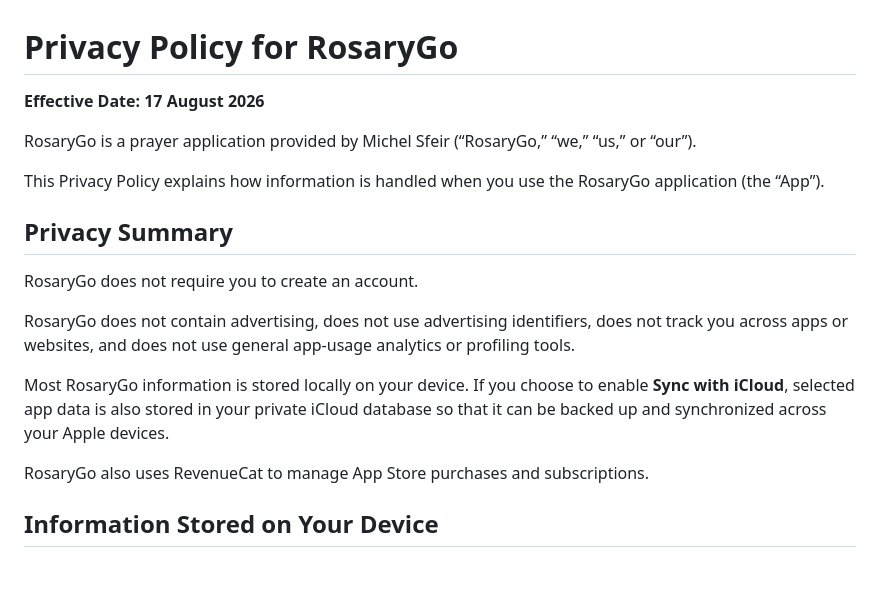
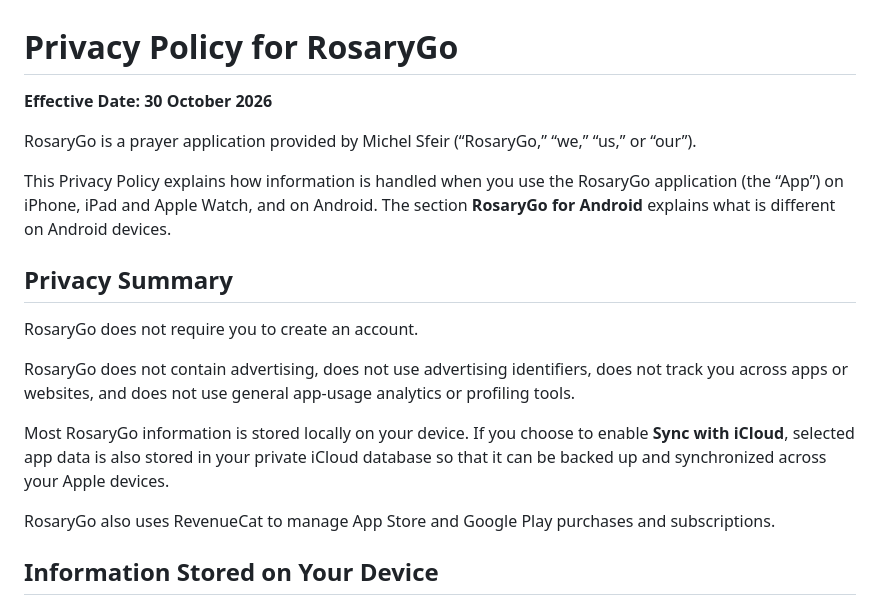
Before and after one commit to spicesx/rosarygo, a Markdown page: privacy.md, the part around one of its changes. GitHub-like rendering; blank space fills up the shorter version.

```diff
--- a/privacy.md
+++ b/privacy.md
@@ -1,10 +1,10 @@
 # Privacy Policy for RosaryGo
 
-**Effective Date: 17 August 2026**
+**Effective Date: 30 October 2026**
 
 RosaryGo is a prayer application provided by Michel Sfeir (“RosaryGo,” “we,” “us,” or “our”).
 
-This Privacy Policy explains how information is handled when you use the RosaryGo application (the “App”).
+This Privacy Policy explains how information is handled when you use the RosaryGo application (the “App”) on iPhone, iPad and Apple Watch, and on Android. The section **RosaryGo for Android** explains what is different on Android devices.
 
 ## Privacy Summary
 
@@ -14,7 +14,7 @@ RosaryGo does not contain advertising, does not use advertising identifiers, doe
 
 Most RosaryGo information is stored locally on your device. If you choose to enable **Sync with iCloud**, selected app data is also stored in your private iCloud database so that it can be backed up and synchronized across your Apple devices.
 
-RosaryGo also uses RevenueCat to manage App Store purchases and subscriptions.
+RosaryGo also uses RevenueCat to manage App Store and Google Play purchases and subscriptions.
 
 ## Information Stored on Your Device
 
```
Also changed, not shown: other parts of privacy.md (+33 -1 lines).
